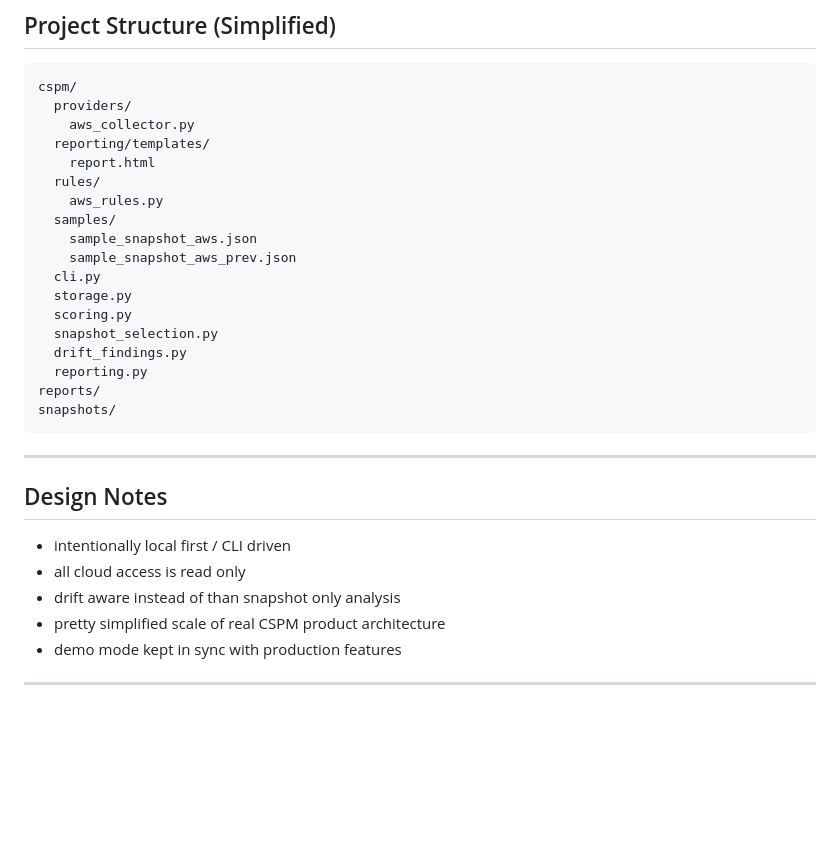
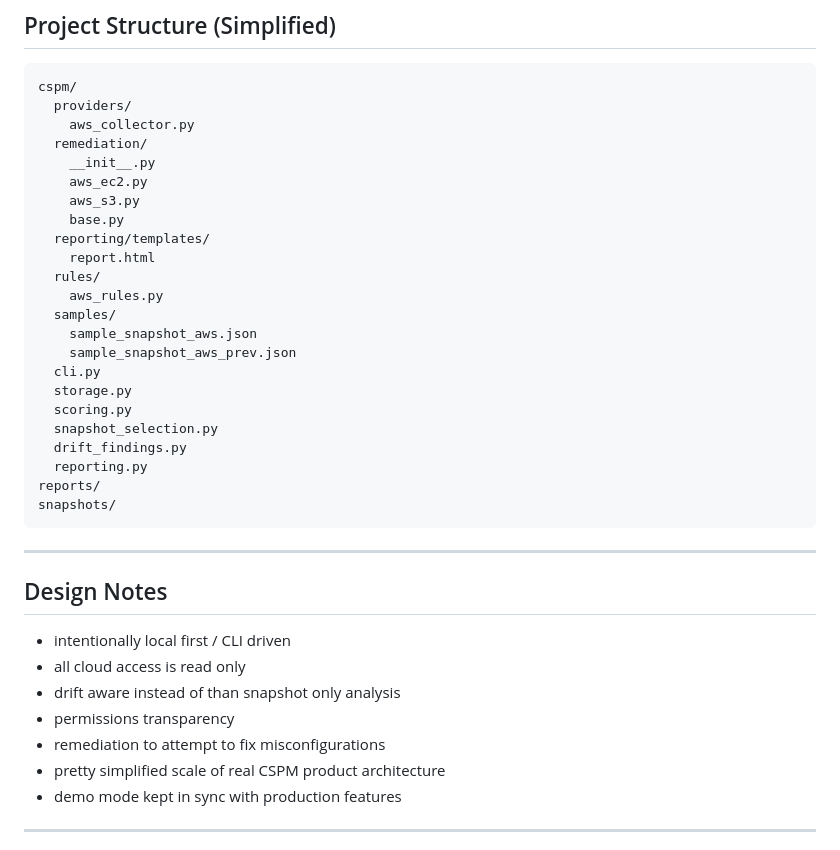
Before and after one commit to sidph0/cspm, a Markdown page: README.md, the part around one of its changes. Drawn GitHub-style; blank space fills up the shorter version.

````diff
--- a/README.md
+++ b/README.md
@@ -159,6 +230,11 @@ each scan generates a unique & immutable report
 cspm/
   providers/
     aws_collector.py
+  remediation/
+    __init__.py
+    aws_ec2.py
+    aws_s3.py
+    base.py
   reporting/templates/
     report.html
   rules/
@@ -176,6 +252,7 @@ reports/
 snapshots/
 ```
 
+
 ---
 
 ## Design Notes
@@ -183,6 +260,8 @@ snapshots/
 - intentionally local first / CLI driven
 - all cloud access is read only
 - drift aware instead of than snapshot only analysis
+- permissions transparency
+- remediation to attempt to fix misconfigurations
 - pretty simplified scale of real CSPM product architecture
 - demo mode kept in sync with production features
 
````
Also changed, not shown: other parts of README.md (+75 -4 lines).
